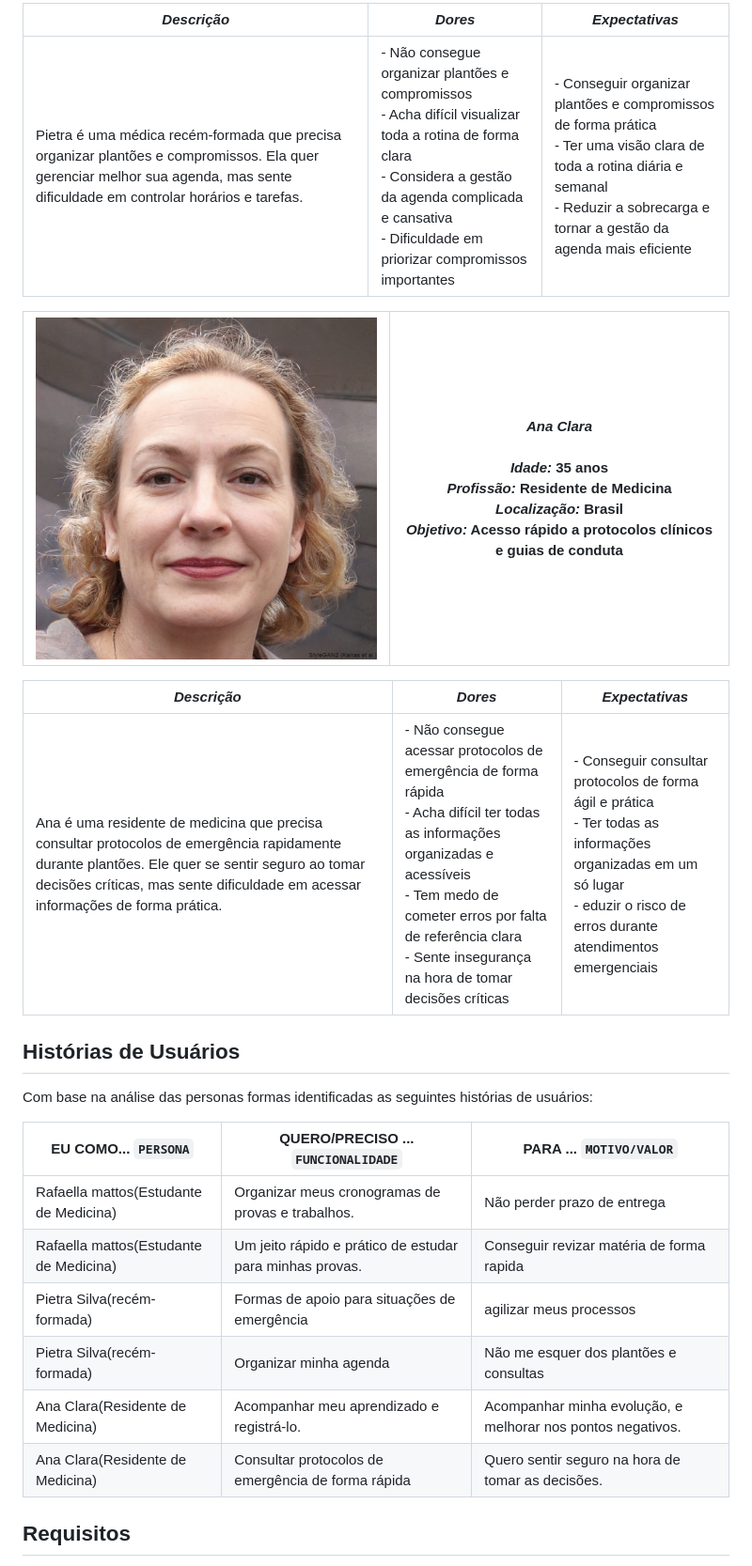
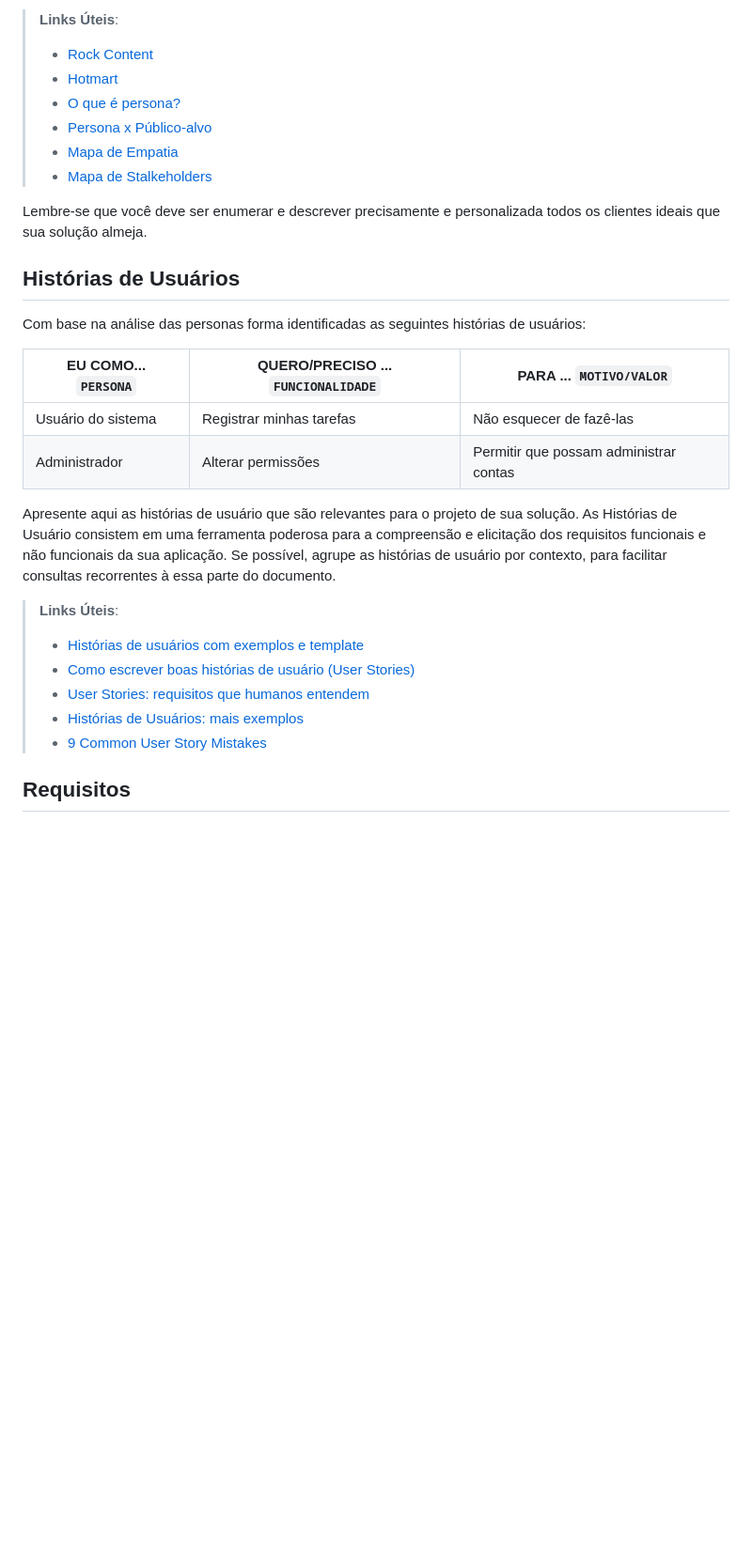
Before and after one commit to ICEI-PUC-Minas-PMV-SI/pmv-si-2025-2-pe1-t4-pmv-si-2025-2-pe1-t4-projneoestoque, a Markdown page: docs/especification.md, the part around one of its changes. Shown at 94% size. Drawn GitHub-style; blank space fills up the shorter version.

```diff
--- a/docs/especification.md
+++ b/docs/especification.md
@@ -19,26 +14,31 @@ Por fim, foram consideradas as restrições do projeto, que delimitam o escopo e
 
-| *Descrição* | *Dores* | *Expectativas* |
-|---------------|-----------|------------------|
-| Pietra é uma médica recém-formada que precisa organizar plantões e compromissos. Ela quer gerenciar melhor sua agenda, mas sente dificuldade em controlar horários e tarefas. | - Não consegue organizar plantões e compromissos<br>- Acha difícil visualizar toda a rotina de forma clara<br>- Considera a gestão da agenda complicada e cansativa<br>- Dificuldade em priorizar compromissos importantes | - Conseguir organizar plantões e compromissos de forma prática<br>- Ter uma visão clara de toda a rotina diária e semanal<br>- Reduzir a sobrecarga e tornar a gestão da agenda mais eficiente|
+> **Links Úteis**:
+> - [Rock Content](https://rockcontent.com/blog/personas/)
+> - [Hotmart](https://blog.hotmart.com/pt-br/como-criar-persona-negocio/)
+> - [O que é persona?](https://resultadosdigitais.com.br/blog/persona-o-que-e/)
+> - [Persona x Público-alvo](https://flammo.com.br/blog/persona-e-publico-alvo-qual-a-diferenca/)
+> - [Mapa de Empatia](https://resultadosdigitais.com.br/blog/mapa-da-empatia/)
+> - [Mapa de Stalkeholders](https://www.racecomunicacao.com.br/blog/como-fazer-o-mapeamento-de-stakeholders/)
+>
+Lembre-se que você deve ser enumerar e descrever precisamente e personalizada todos os clientes ideais que sua solução almeja.
 
-| ![Foto da Persona](./img/persona3.jpg) | *Ana Clara<br><br>Idade:* 35 anos<br>*Profissão:* Residente de Medicina<br>*Localização:* Brasil<br>*Objetivo:* Acesso rápido a protocolos clínicos e guias de conduta |
-|--------------------------------------------|------------------------------------------------------------------------------------------------------------------------------------------------------------------------------------------|
-
-| *Descrição* | *Dores* | *Expectativas* |
-|---------------|-----------|------------------|
-| Ana é uma residente de medicina que precisa consultar protocolos de emergência rapidamente durante plantões. Ele quer se sentir seguro ao tomar decisões críticas, mas sente dificuldade em acessar informações de forma prática. | - Não consegue acessar protocolos de emergência de forma rápida<br>- Acha difícil ter todas as informações organizadas e acessíveis<br>- Tem medo de cometer erros por falta de referência clara<br>- Sente insegurança na hora de tomar decisões críticas | - Conseguir consultar protocolos de forma ágil e prática<br>- Ter todas as informações organizadas em um só lugar<br>- eduzir o risco de erros durante atendimentos emergenciais |
 ## Histórias de Usuários
 
-Com base na análise das personas formas identificadas as seguintes histórias de usuários:
+Com base na análise das personas forma identificadas as seguintes histórias de usuários:
 
 |EU COMO... `PERSONA`| QUERO/PRECISO ... `FUNCIONALIDADE` |PARA ... `MOTIVO/VALOR`                 |
 |--------------------|------------------------------------|----------------------------------------|
-|Rafaella mattos(Estudante de Medicina)|Organizar meus cronogramas de provas e trabalhos.|Não perder prazo de entrega          |
-|Rafaella mattos(Estudante de Medicina)|Um jeito rápido e prático de estudar para minhas provas.|Conseguir revizar matéria de forma rapida |
-|Pietra Silva(recém-formada)|Formas de apoio para situações de emergência|agilizar meus processos|
-|Pietra Silva(recém-formada)|Organizar minha agenda|Não me esquer dos plantões e consultas|
-|Ana Clara(Residente de Medicina)|Acompanhar meu aprendizado e registrá-lo.|Acompanhar minha evolução, e melhorar nos pontos negativos.|
-|Ana Clara(Residente de Medicina)|Consultar protocolos de emergência de forma rápida|Quero sentir seguro na hora de tomar as decisões.|
+|Usuário do sistema  | Registrar minhas tarefas           | Não esquecer de fazê-las               |
+|Administrador       | Alterar permissões                 | Permitir que possam administrar contas |
+
+Apresente aqui as histórias de usuário que são relevantes para o projeto de sua solução. As Histórias de Usuário consistem em uma ferramenta poderosa para a compreensão e elicitação dos requisitos funcionais e não funcionais da sua aplicação. Se possível, agrupe as histórias de usuário por contexto, para facilitar consultas recorrentes à essa parte do documento.
+
+> **Links Úteis**:
+> - [Histórias de usuários com exemplos e template](https://www.atlassian.com/br/agile/project-management/user-stories)
+> - [Como escrever boas histórias de usuário (User Stories)](https://medium.com/vertice/como-escrever-boas-users-stories-hist%C3%B3rias-de-usu%C3%A1rios-b29c75043fac)
+> - [User Stories: requisitos que humanos entendem](https://www.luiztools.com.br/post/user-stories-descricao-de-requisitos-que-humanos-entendem/)
+> - [Histórias de Usuários: mais exemplos](https://www.reqview.com/doc/user-stories-example.html)
+> - [9 Common User Story Mistakes](https://airfocus.com/blog/user-story-mistakes/)
 
 ## Requisitos
 
```
Also changed, not shown: other parts of docs/especification.md (+33 -30 lines).
